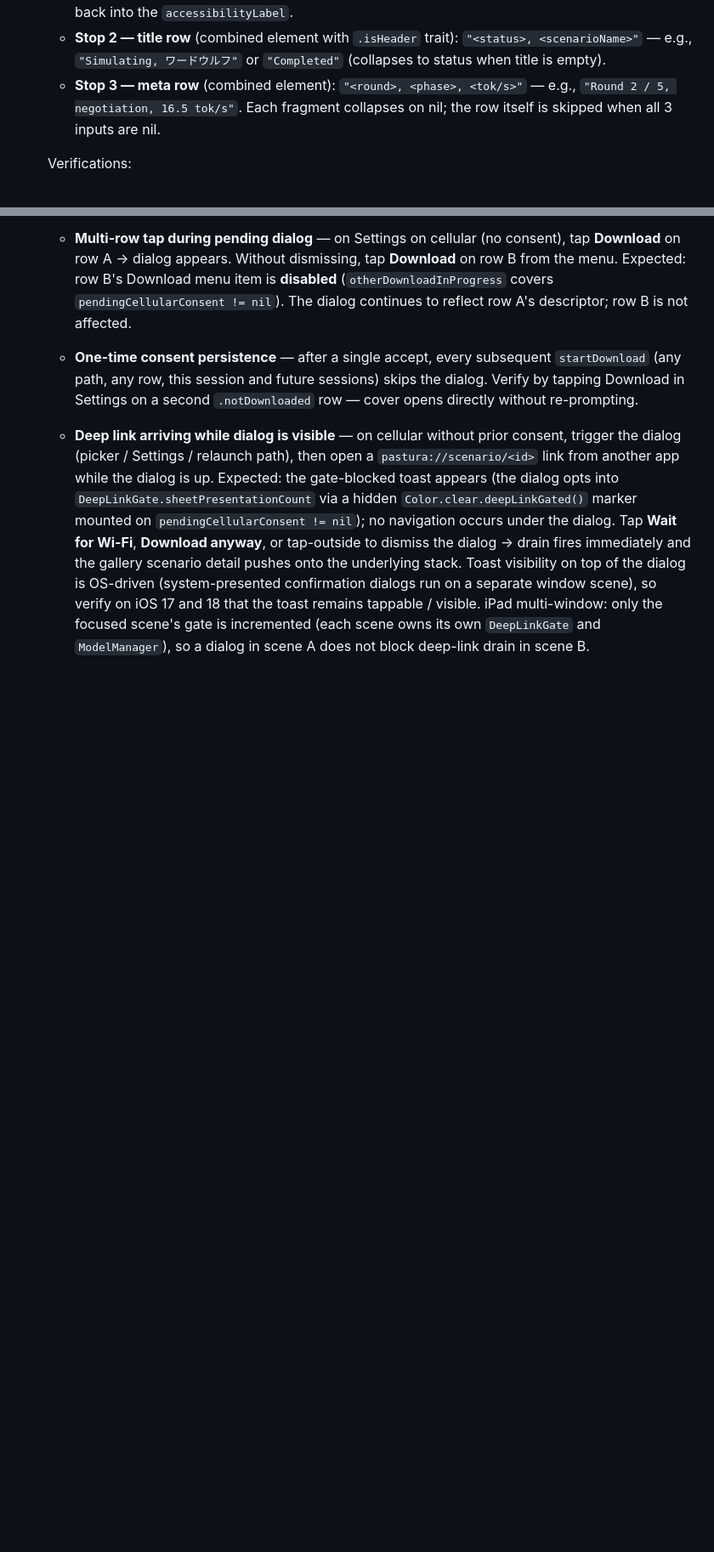
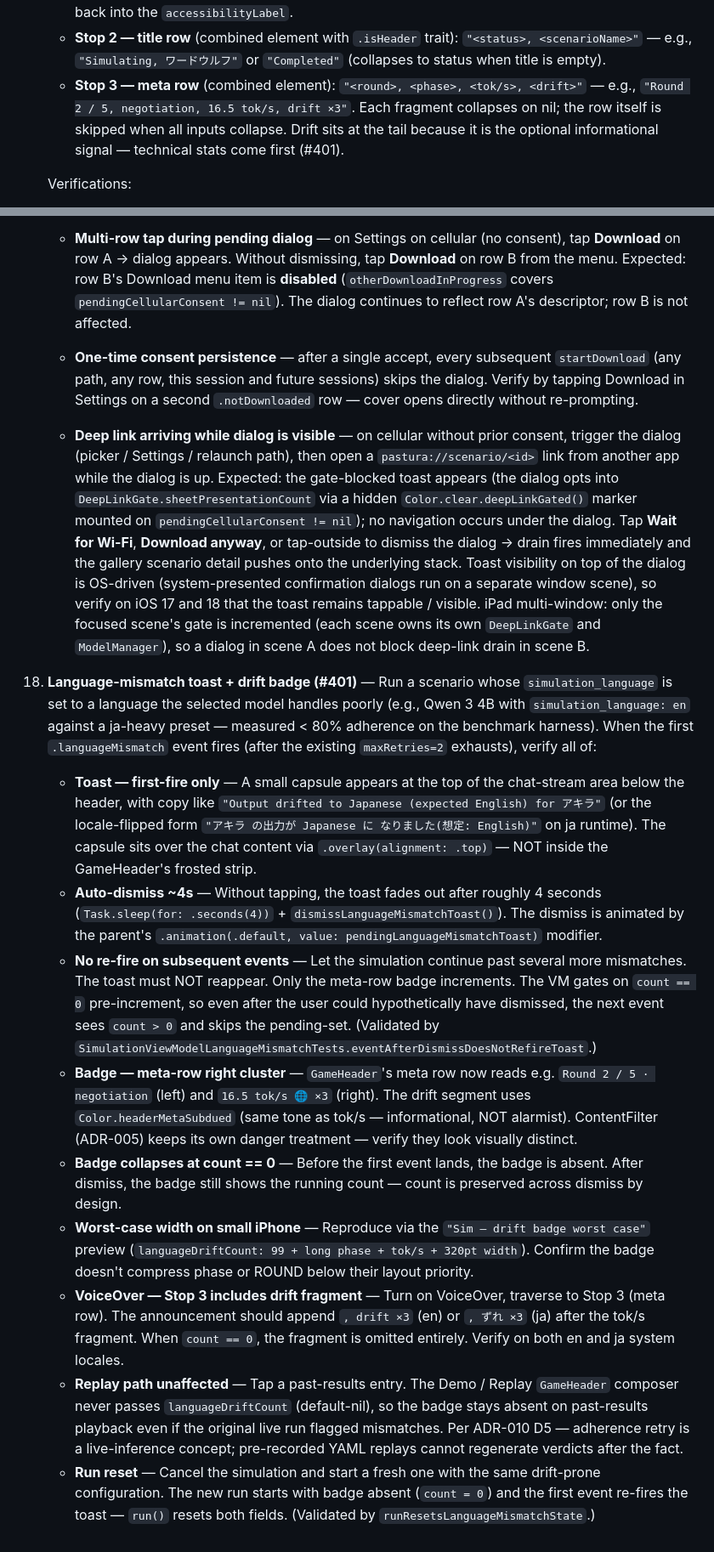
Before and after one commit to tyabu12/pastura, a Markdown page: .claude/rules/navigation.md, 2 parts joined by grey strips. Shown at 85% size. Drawn GitHub-style; blank space fills up the shorter version.

Commit message:
📝 docs(navigation): add Sim drift-badge / toast QA scenario (#401 item 5)
Two updates to `.claude/rules/navigation.md`:

- **Stop 3 meta-row contract** — Add the drift fragment to the
  announcement order: `<round>, <phase>, <tok/s>, <drift>`. Tail
  position is load-bearing — informational signals come after the
  technical-stat fragments.
- **Scenario 18 (new)** — Comprehensive QA for the toast + badge
  surface: first-fire-only, ~4s auto-dismiss, no re-fire on
  subsequent events, badge right-cluster placement vs ContentFilter
  separation, count==0 collapse, worst-case width preview pointer,
  VoiceOver Stop-3 inclusion, Replay-path invisibility, and run()
  reset.

The detailed VM-side semantics (gating on `count == 0` pre-increment,
not `pending == nil`) are pinned by
`SimulationViewModelLanguageMismatchTests`. The QA scenario points
at those tests so manual verification stays cross-referenced with
the automated ones.

Co-Authored-By: Claude Opus 4.7 (1M context) <noreply@anthropic.com>

```diff
--- a/.claude/rules/navigation.md
+++ b/.claude/rules/navigation.md
@@ -293,10 +293,12 @@ surface changes in areas the automated tests do not exercise.
      trait): `"<status>, <scenarioName>"` — e.g., `"Simulating,
      ワードウルフ"` or `"Completed"` (collapses to status when title
      is empty).
-   - **Stop 3 — meta row** (combined element): `"<round>,
-     <phase>, <tok/s>"` — e.g., `"Round 2 / 5, negotiation, 16.5
-     tok/s"`. Each fragment collapses on nil; the row itself is
-     skipped when all 3 inputs are nil.
+   - **Stop 3 — meta row** (combined element): `"<round>, <phase>,
+     <tok/s>, <drift>"` — e.g., `"Round 2 / 5, negotiation, 16.5
+     tok/s, drift ×3"`. Each fragment collapses on nil; the row
+     itself is skipped when all inputs collapse. Drift sits at the
+     tail because it is the optional informational signal — technical
+     stats come first (#401).
 
    Verifications:
    - VoiceOver swipe-right from focus on `Back` advances through the
@@ -640,3 +642,62 @@ surface changes in areas the automated tests do not exercise.
       focused scene's gate is incremented (each scene owns its own
       `DeepLinkGate` and `ModelManager`), so a dialog in scene A
       does not block deep-link drain in scene B.
+
+18. **Language-mismatch toast + drift badge (#401)** — Run a
+    scenario whose `simulation_language` is set to a language the
+    selected model handles poorly (e.g., Qwen 3 4B with
+    `simulation_language: en` against a ja-heavy preset — measured
+    < 80% adherence on the benchmark harness). When the first
+    `.languageMismatch` event fires (after the existing
+    `maxRetries=2` exhausts), verify all of:
+
+    - **Toast — first-fire only** — A small capsule appears at the
+      top of the chat-stream area below the header, with copy like
+      `"Output drifted to Japanese (expected English) for アキラ"`
+      (or the locale-flipped form `"アキラ の出力が Japanese に
+      なりました(想定: English)"` on ja runtime). The capsule sits
+      over the chat content via `.overlay(alignment: .top)` — NOT
+      inside the GameHeader's frosted strip.
+    - **Auto-dismiss ~4s** — Without tapping, the toast fades out
+      after roughly 4 seconds (`Task.sleep(for: .seconds(4))` +
+      `dismissLanguageMismatchToast()`). The dismiss is animated by
+      the parent's `.animation(.default, value:
+      pendingLanguageMismatchToast)` modifier.
+    - **No re-fire on subsequent events** — Let the simulation
+      continue past several more mismatches. The toast must NOT
+      reappear. Only the meta-row badge increments. The VM gates
+      on `count == 0` pre-increment, so even after the user could
+      hypothetically have dismissed, the next event sees `count >
+      0` and skips the pending-set. (Validated by
+      `SimulationViewModelLanguageMismatchTests.eventAfterDismissDoesNotRefireToast`.)
+    - **Badge — meta-row right cluster** — `GameHeader`'s meta row
+      now reads e.g. `Round 2 / 5 · negotiation` (left) and
+      `16.5 tok/s 🌐 ×3` (right). The drift segment uses
+      `Color.headerMetaSubdued` (same tone as tok/s — informational,
+      NOT alarmist). ContentFilter (ADR-005) keeps its own danger
+      treatment — verify they look visually distinct.
+    - **Badge collapses at count == 0** — Before the first event
+      lands, the badge is absent. After dismiss, the badge still
+      shows the running count — count is preserved across dismiss
+      by design.
+    - **Worst-case width on small iPhone** — Reproduce via the
+      `"Sim — drift badge worst case"` preview (`languageDriftCount:
+      99 + long phase + tok/s + 320pt width`). Confirm the badge
+      doesn't compress phase or ROUND below their layout priority.
+    - **VoiceOver — Stop 3 includes drift fragment** — Turn on
+      VoiceOver, traverse to Stop 3 (meta row). The announcement
+      should append `, drift ×3` (en) or `, ずれ ×3` (ja) after
+      the tok/s fragment. When `count == 0`, the fragment is
+      omitted entirely. Verify on both en and ja system locales.
+    - **Replay path unaffected** — Tap a past-results entry. The
+      Demo / Replay `GameHeader` composer never passes
+      `languageDriftCount` (default-nil), so the badge stays
+      absent on past-results playback even if the original live
+      run flagged mismatches. Per ADR-010 D5 — adherence retry is
+      a live-inference concept; pre-recorded YAML replays cannot
+      regenerate verdicts after the fact.
+    - **Run reset** — Cancel the simulation and start a fresh one
+      with the same drift-prone configuration. The new run starts
+      with badge absent (`count = 0`) and the first event re-fires
+      the toast — `run()` resets both fields. (Validated by
+      `runResetsLanguageMismatchState`.)
```
